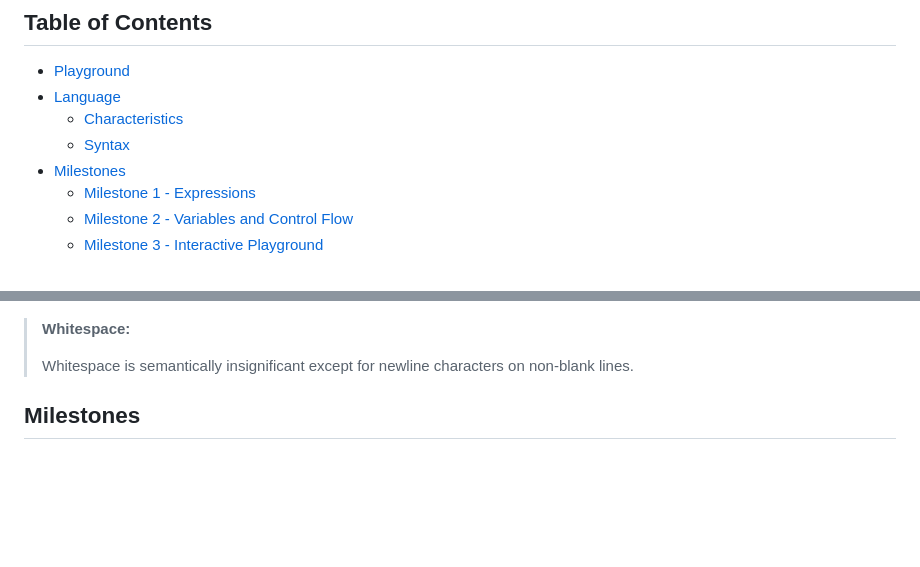
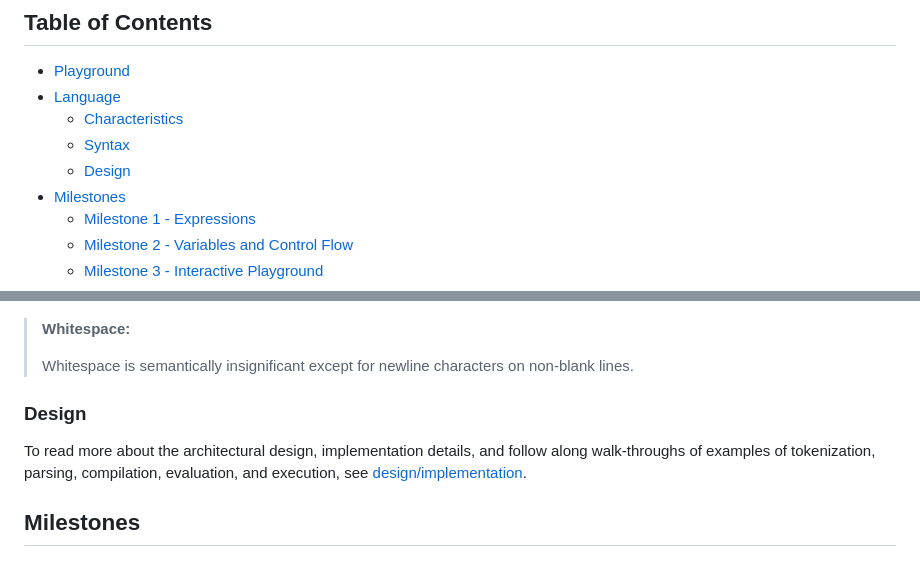
Before and after one commit to elle-j/thusly, a Markdown page: README.md, 2 parts joined by grey strips. Drawn GitHub-style; blank space fills up the shorter version.

Commit message:
Add design section to README.

```diff
--- a/README.md
+++ b/README.md
@@ -10,6 +10,7 @@ A general-purpose programming language coming to life through a custom one-pass
 - [Language](#language)
     - [Characteristics](#characteristics)
     - [Syntax](#syntax)
+    - [Design](#design)
 - [Milestones](#milestones)
     - [Milestone 1 - Expressions](#milestone-1-support-arithmetic-comparison-and-equality-operations)
     - [Milestone 2 - Variables and Control Flow](#milestone-2-support-variables-and-control-flow)
@@ -84,6 +85,10 @@ The development of both the language and the surrounding documentation is curren
 > **Whitespace:**
 >
 > Whitespace is semantically insignificant except for newline characters on non-blank lines.
+
+### Design
+
+To read more about the architectural design, implementation details, and follow along walk-throughs of examples of tokenization, parsing, compilation, evaluation, and execution, see [design/implementation](./design/implementation/).
 
 ## Milestones
 
```
